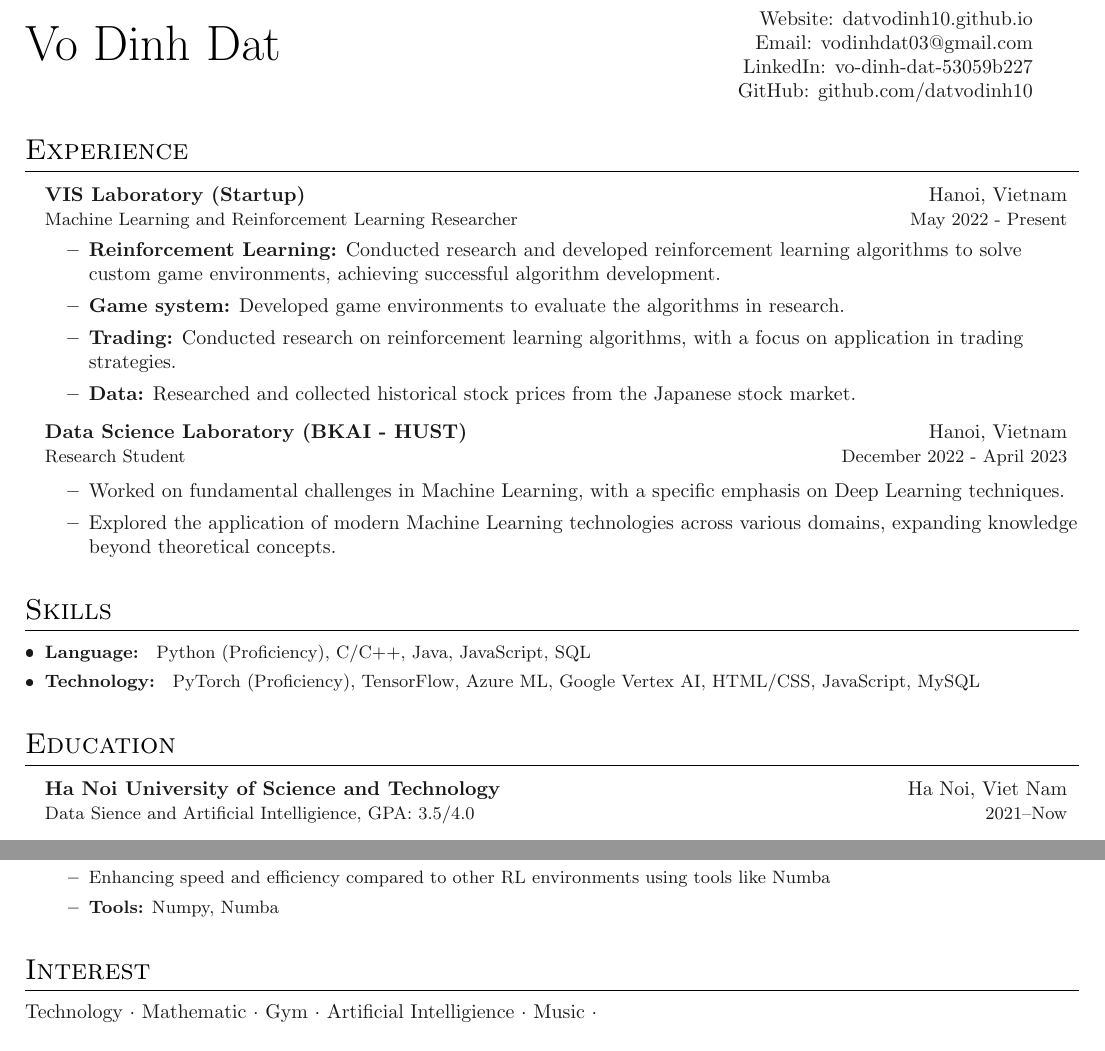
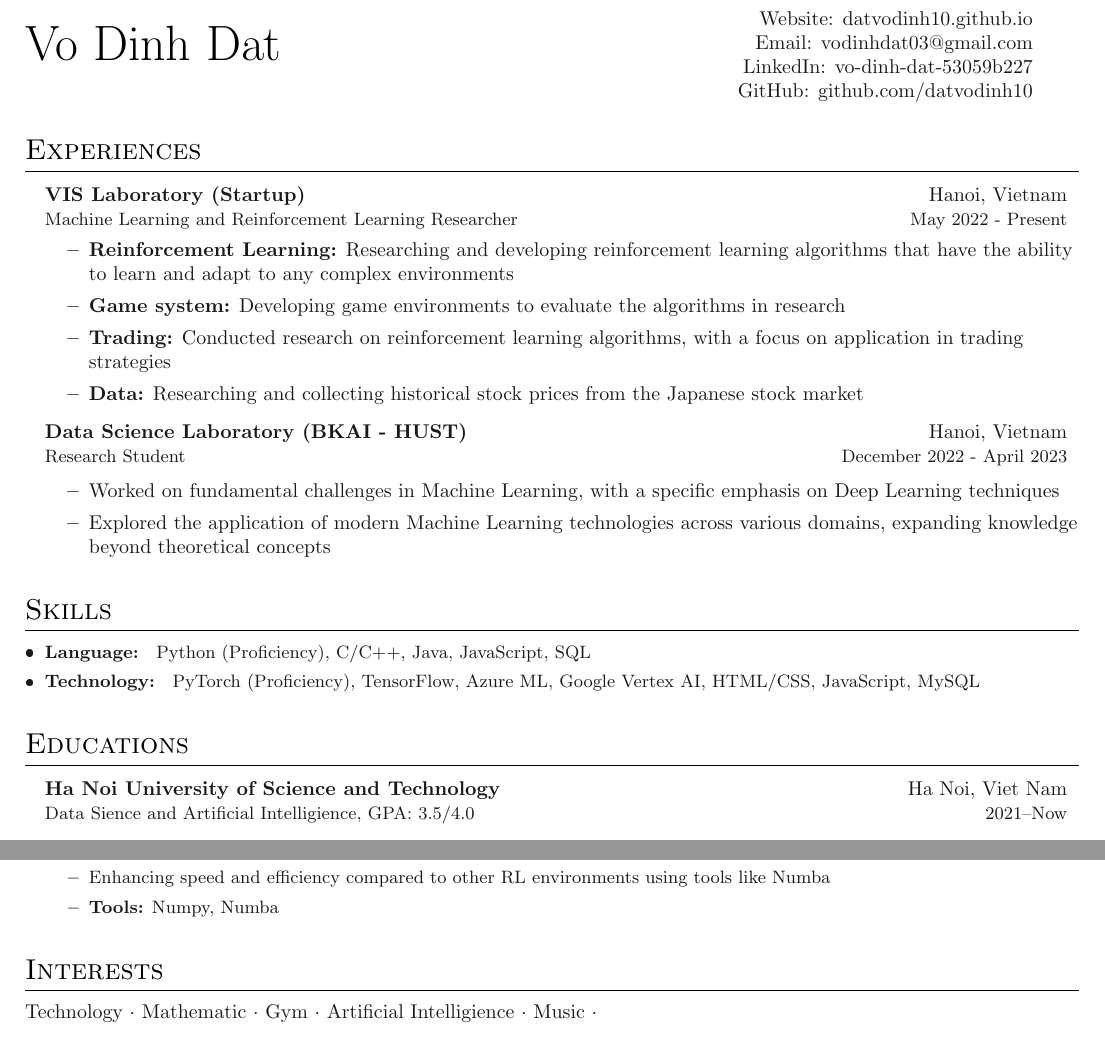
Before and after one commit to datvodinh/resume, a LaTeX document (main.tex, which reads sections/education.tex, sections/experience.tex, sections/interest.tex): two parts of pages 1 and 2 of 2, joined at a grey line, cut so that both start at the same text. The pictures show the PDF file main.pdf that the author committed with the source.

Commit message:
update resume

```diff
--- a/sections/education.tex
+++ b/sections/education.tex
@@ -1,5 +1,5 @@
 
-\section{Education}
+\section{Educations}
 
 \outerlist{
 
--- a/sections/experience.tex
+++ b/sections/experience.tex
@@ -1,4 +1,4 @@
-\section{Experience}
+\section{Experiences}
 
 \outerlist{
 
@@ -6,10 +6,10 @@
 {\textbf{VIS Laboratory (Startup)}}{Hanoi, Vietnam}
 {Machine Learning and Reinforcement Learning Researcher}{May 2022 - Present}
 \innerlist{
-\item{\textbf{Reinforcement Learning:} Conducted research and developed reinforcement learning  algorithms to solve custom game environments, achieving successful algorithm development.}
-\item{\textbf{Game system:} Developed game environments to evaluate the algorithms in research.}
-\item{\textbf{Trading:} Conducted research on reinforcement learning algorithms, with a focus on  application in trading strategies.}
-\item{\textbf{Data:} Researched and collected historical stock prices from the Japanese stock market.}
+\item{\textbf{Reinforcement Learning:} Researching and developing reinforcement learning  algorithms that have the ability to learn and adapt to any complex environments}
+\item{\textbf{Game system:} Developing game environments to evaluate the algorithms in research}
+\item{\textbf{Trading:} Conducted research on reinforcement learning algorithms, with a focus on  application in trading strategies}
+\item{\textbf{Data:} Researching and collecting historical stock prices from the Japanese stock market }
 }
 
 \entrybig
--- a/sections/interest.tex
+++ b/sections/interest.tex
@@ -1,3 +1,3 @@
-\section{Interest}
+\section{Interests}
 
 Technology $\cdot$ Mathematic $\cdot$ Gym $\cdot$ Artificial Intelligience $\cdot$ Music $\cdot$
```
Also changed, not shown: main.pdf, sections/experience.tex (4 more changed lines).
